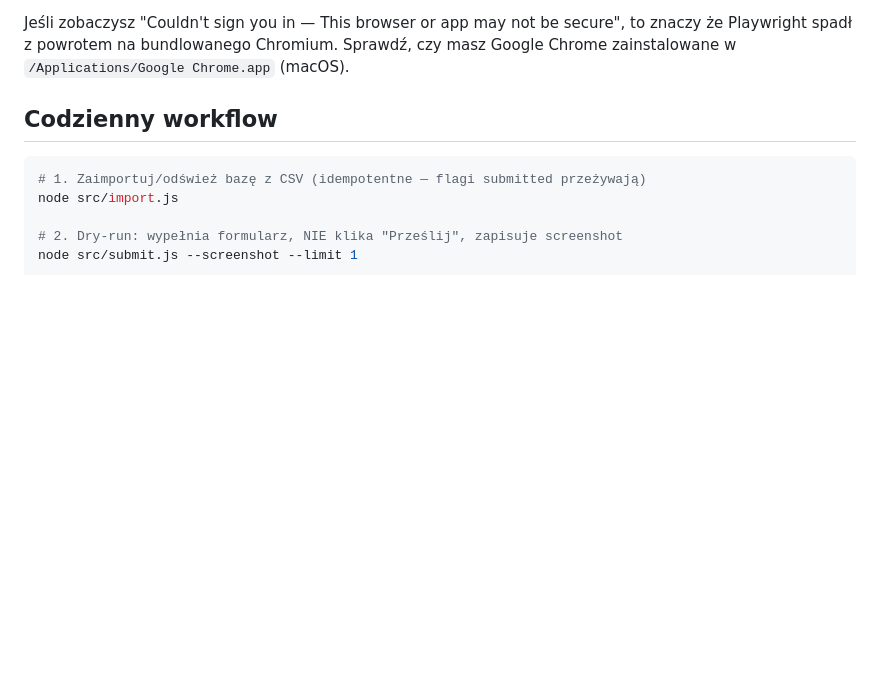
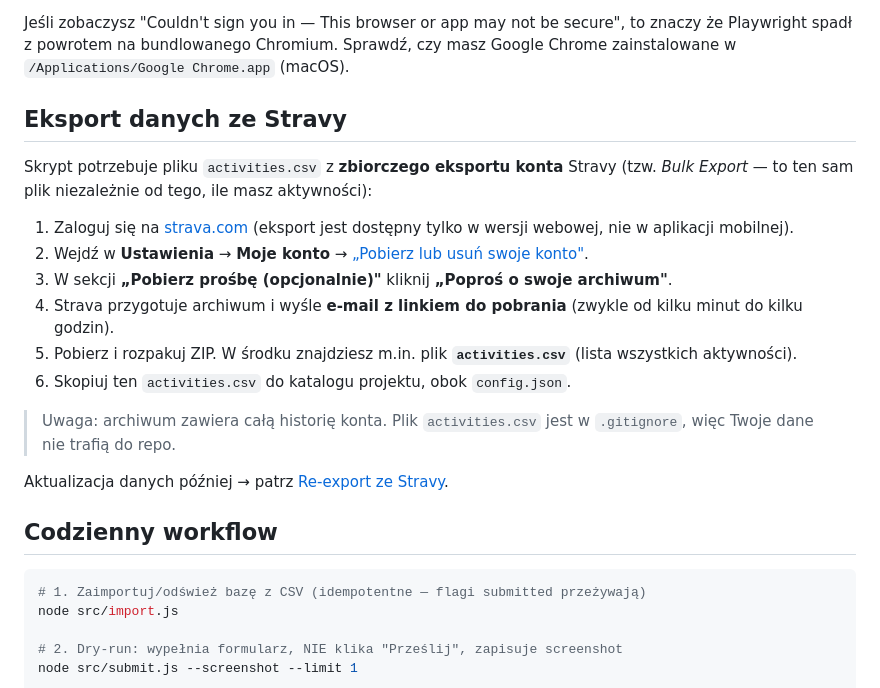
Before and after one commit to carlx/strava-rekord, a Markdown page: README.md, the part around the change. Drawn GitHub-style; blank space fills up the shorter version.

Commit message:
docs: dodaj instrukcję eksportu danych ze Stravy
Co-Authored-By: Claude Opus 4.8 <noreply@anthropic.com>

```diff
--- a/README.md
+++ b/README.md
@@ -31,6 +31,27 @@ sesji.
 Jeśli zobaczysz "Couldn't sign you in — This browser or app may not be secure",
 to znaczy że Playwright spadł z powrotem na bundlowanego Chromium. Sprawdź,
 czy masz Google Chrome zainstalowane w `/Applications/Google Chrome.app` (macOS).
+
+## Eksport danych ze Stravy
+
+Skrypt potrzebuje pliku `activities.csv` z **zbiorczego eksportu konta** Stravy
+(tzw. *Bulk Export* — to ten sam plik niezależnie od tego, ile masz aktywności):
+
+1. Zaloguj się na [strava.com](https://www.strava.com) (eksport jest dostępny
+   tylko w wersji webowej, nie w aplikacji mobilnej).
+2. Wejdź w **Ustawienia** → **Moje konto** →
+   [„Pobierz lub usuń swoje konto"](https://www.strava.com/athlete/delete_your_account).
+3. W sekcji **„Pobierz prośbę (opcjonalnie)"** kliknij **„Poproś o swoje archiwum"**.
+4. Strava przygotuje archiwum i wyśle **e-mail z linkiem do pobrania** (zwykle od
+   kilku minut do kilku godzin).
+5. Pobierz i rozpakuj ZIP. W środku znajdziesz m.in. plik **`activities.csv`**
+   (lista wszystkich aktywności).
+6. Skopiuj ten `activities.csv` do katalogu projektu, obok `config.json`.
+
+> Uwaga: archiwum zawiera całą historię konta. Plik `activities.csv` jest w
+> `.gitignore`, więc Twoje dane nie trafią do repo.
+
+Aktualizacja danych później → patrz [Re-export ze Stravy](#re-export-ze-stravy).
 
 ## Codzienny workflow
 
```
